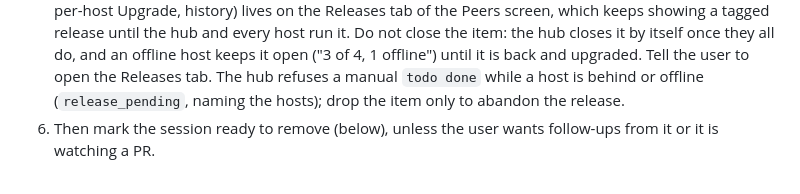
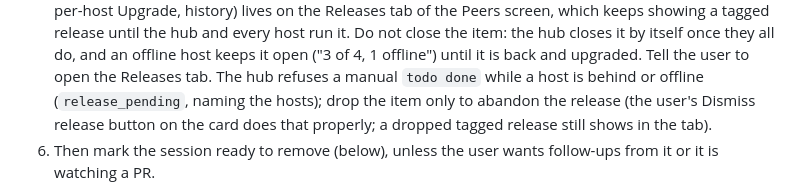
Before and after one commit to jhjaggars/comebye, a Markdown page: internal/playbook/playbook.md, the part around the change. Rendered like a GitHub page.

```diff
--- a/internal/playbook/playbook.md
+++ b/internal/playbook/playbook.md
@@ -279,7 +279,8 @@ the context). Do not spawn a separate landing or merge agent. The cycle:
    keeps it open ("3 of 4, 1 offline") until it is back and upgraded. Tell the
    user to open the Releases tab. The hub refuses a manual `todo done` while a
    host is behind or offline (`release_pending`, naming the hosts); drop the
-   item only to abandon the release.
+   item only to abandon the release (the user's Dismiss release button on
+   the card does that properly; a dropped tagged release still shows in the tab).
 6. Then mark the session ready to remove (below), unless the user wants
    follow-ups from it or it is watching a PR.
 
```
Also changed, not shown: docs/api.md (+1 -0 lines), docs/releasing.md (+1 -0 lines).
